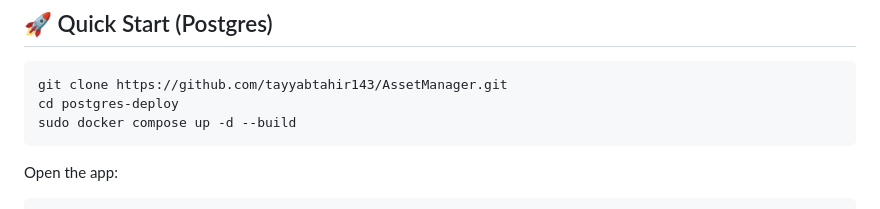
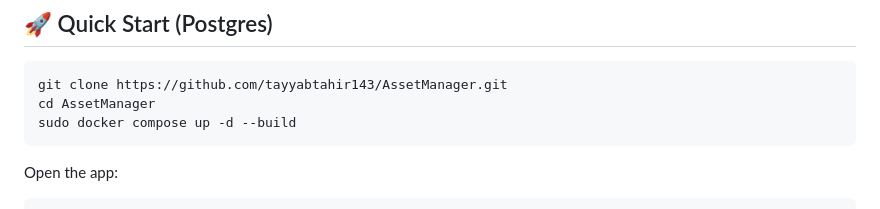
Before and after one commit to jawadamin99/AssetManager, a Markdown page: README.md, the part around the change. Drawn GitHub-style.

Commit message:
Application ready.

````diff
--- a/README.md
+++ b/README.md
@@ -38,7 +38,7 @@
 
 ```bash
 git clone https://github.com/tayyabtahir143/AssetManager.git
-cd postgres-deploy
+cd AssetManager
 sudo docker compose up -d --build
 ```
 
````
